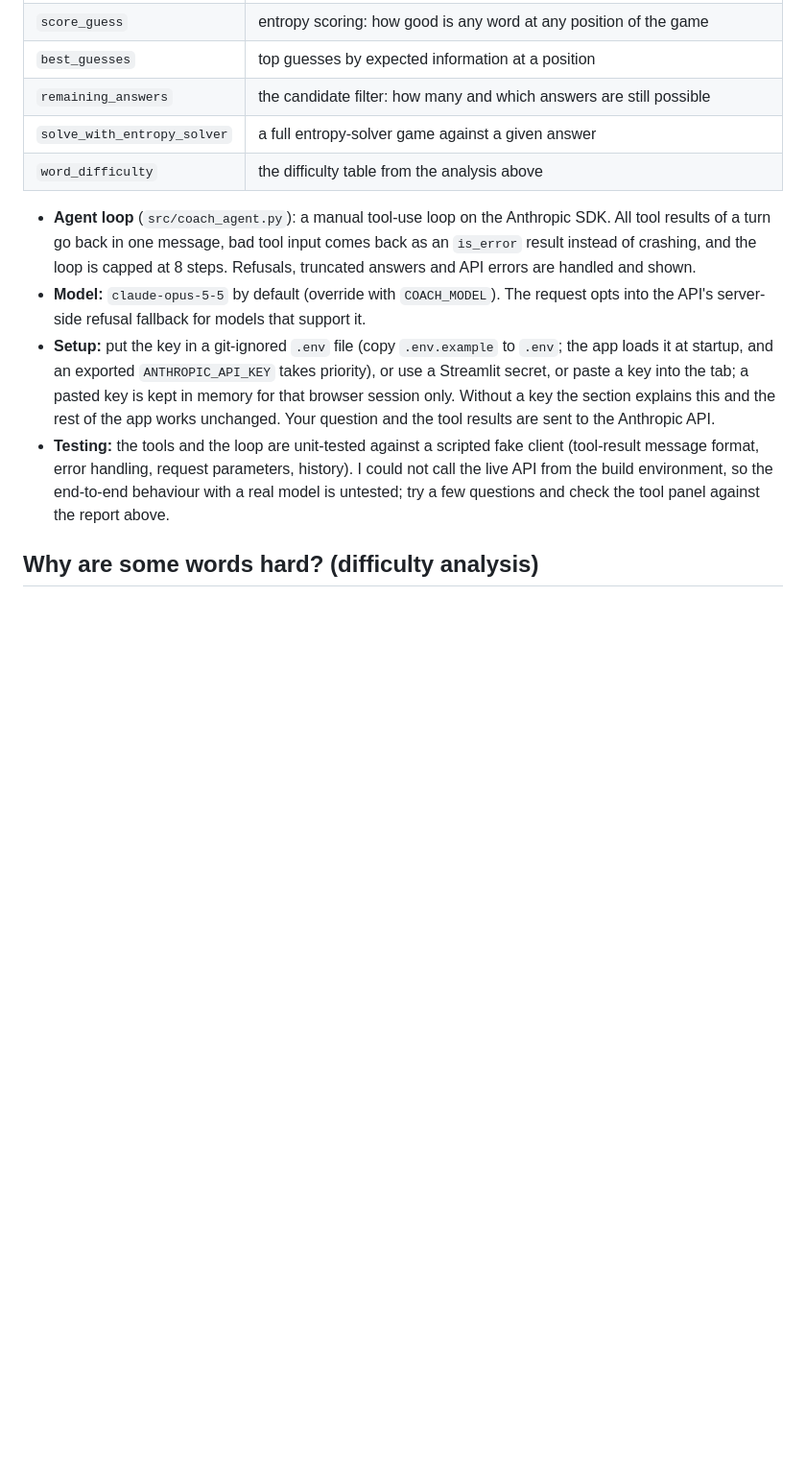
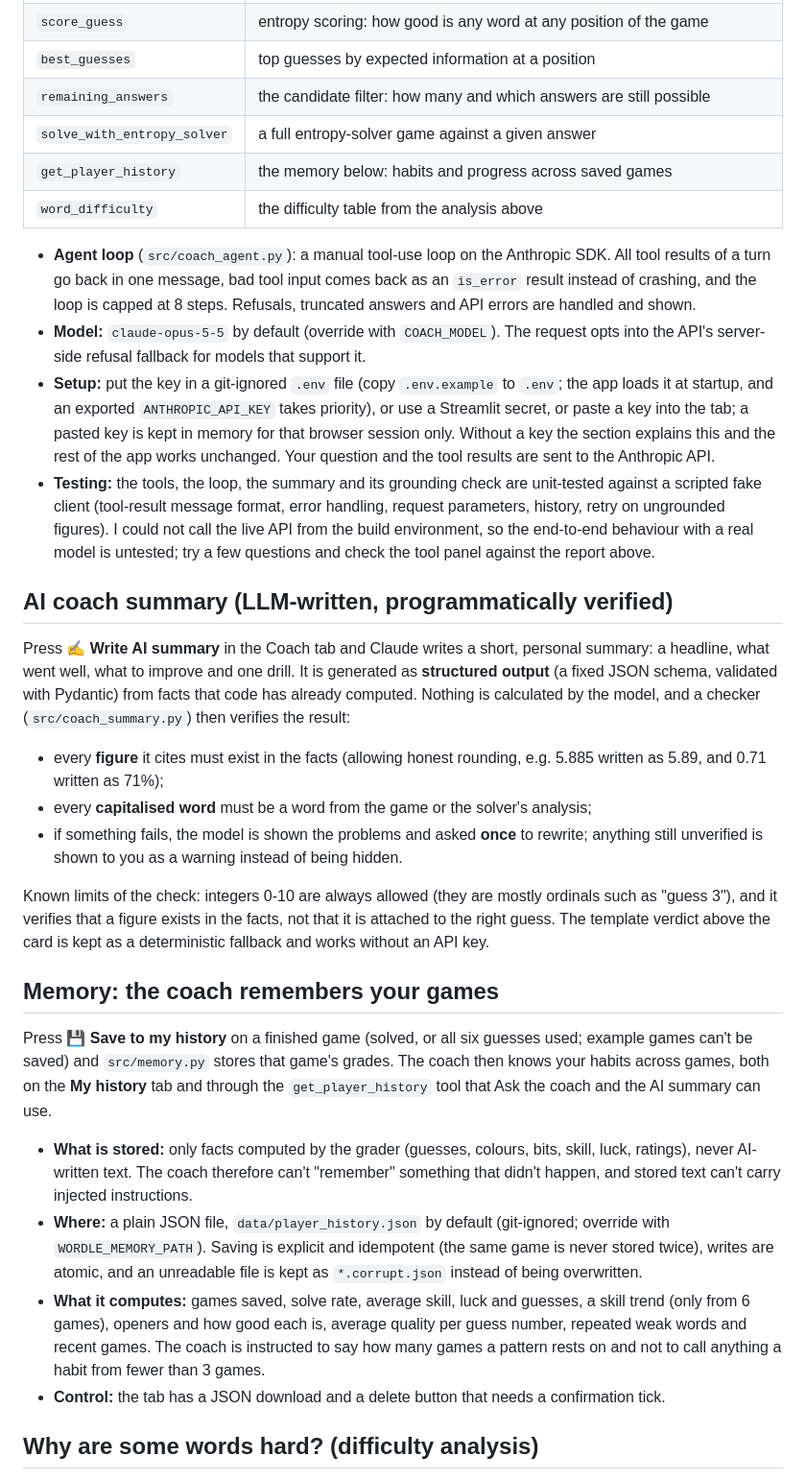
Before and after one commit to Prithika-13/Wordle-Solver, a Markdown page: README.md, the part around one of its changes. Shown at 96% size. Drawn GitHub-style; blank space fills up the shorter version.

```diff
--- a/README.md
+++ b/README.md
@@ -95,6 +98,7 @@ answer comes with a collapsible panel showing the tool calls and their raw outpu
 | `best_guesses` | top guesses by expected information at a position |
 | `remaining_answers` | the candidate filter: how many and which answers are still possible |
 | `solve_with_entropy_solver` | a full entropy-solver game against a given answer |
+| `get_player_history` | the memory below: habits and progress across saved games |
 | `word_difficulty` | the difficulty table from the analysis above |
 
 - **Agent loop** (`src/coach_agent.py`): a manual tool-use loop on the Anthropic SDK. All tool results of a
@@ -106,10 +110,44 @@ answer comes with a collapsible panel showing the tool calls and their raw outpu
   startup, and an exported `ANTHROPIC_API_KEY` takes priority), or use a Streamlit secret, or paste a key
   into the tab; a pasted key is kept in memory for that browser session only. Without a key the section explains this and
   the rest of the app works unchanged. Your question and the tool results are sent to the Anthropic API.
-- **Testing:** the tools and the loop are unit-tested against a scripted fake client (tool-result message
-  format, error handling, request parameters, history). I could not call the live API from the build
+- **Testing:** the tools, the loop, the summary and its grounding check are unit-tested against a scripted fake client (tool-result message
+  format, error handling, request parameters, history, retry on ungrounded figures). I could not call the live API from the build
   environment, so the end-to-end behaviour with a real model is untested; try a few questions and check the
   tool panel against the report above.
+
+## AI coach summary (LLM-written, programmatically verified)
+
+Press **✍️ Write AI summary** in the Coach tab and Claude writes a short, personal summary: a headline, what went
+well, what to improve and one drill. It is generated as **structured output** (a fixed JSON schema, validated with
+Pydantic) from facts that code has already computed. Nothing is calculated by the model, and a checker
+(`src/coach_summary.py`) then verifies the result:
+
+- every **figure** it cites must exist in the facts (allowing honest rounding, e.g. 5.885 written as 5.89, and 0.71 written as 71%);
+- every **capitalised word** must be a word from the game or the solver's analysis;
+- if something fails, the model is shown the problems and asked **once** to rewrite; anything still unverified is
+  shown to you as a warning instead of being hidden.
+
+Known limits of the check: integers 0-10 are always allowed (they are mostly ordinals such as "guess 3"), and it
+verifies that a figure exists in the facts, not that it is attached to the right guess. The template verdict above
+the card is kept as a deterministic fallback and works without an API key.
+
+## Memory: the coach remembers your games
+
+Press **💾 Save to my history** on a finished game (solved, or all six guesses used; example games can't be
+saved) and `src/memory.py` stores that game's grades. The coach then knows your habits across games, both on
+the **My history** tab and through the `get_player_history` tool that Ask the coach and the AI summary can use.
+
+- **What is stored:** only facts computed by the grader (guesses, colours, bits, skill, luck, ratings), never
+  AI-written text. The coach therefore can't "remember" something that didn't happen, and stored text can't
+  carry injected instructions.
+- **Where:** a plain JSON file, `data/player_history.json` by default (git-ignored; override with
+  `WORDLE_MEMORY_PATH`). Saving is explicit and idempotent (the same game is never stored twice), writes are
+  atomic, and an unreadable file is kept as `*.corrupt.json` instead of being overwritten.
+- **What it computes:** games saved, solve rate, average skill, luck and guesses, a skill trend (only from 6
+  games), openers and how good each is, average quality per guess number, repeated weak words and recent games.
+  The coach is instructed to say how many games a pattern rests on and not to call anything a habit from fewer
+  than 3 games.
+- **Control:** the tab has a JSON download and a delete button that needs a confirmation tick.
 
 ## Why are some words hard? (difficulty analysis)
 
```
Also changed, not shown: other parts of README.md (+7 -2 lines), docs/ui_history.png (added), 11 other files.
